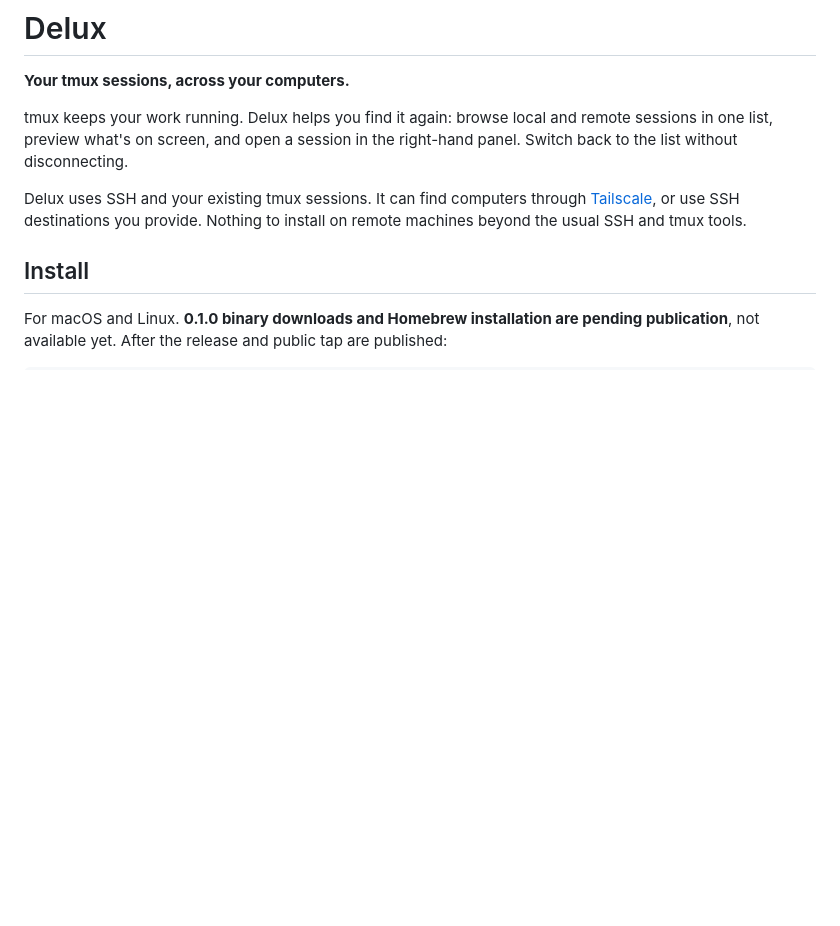
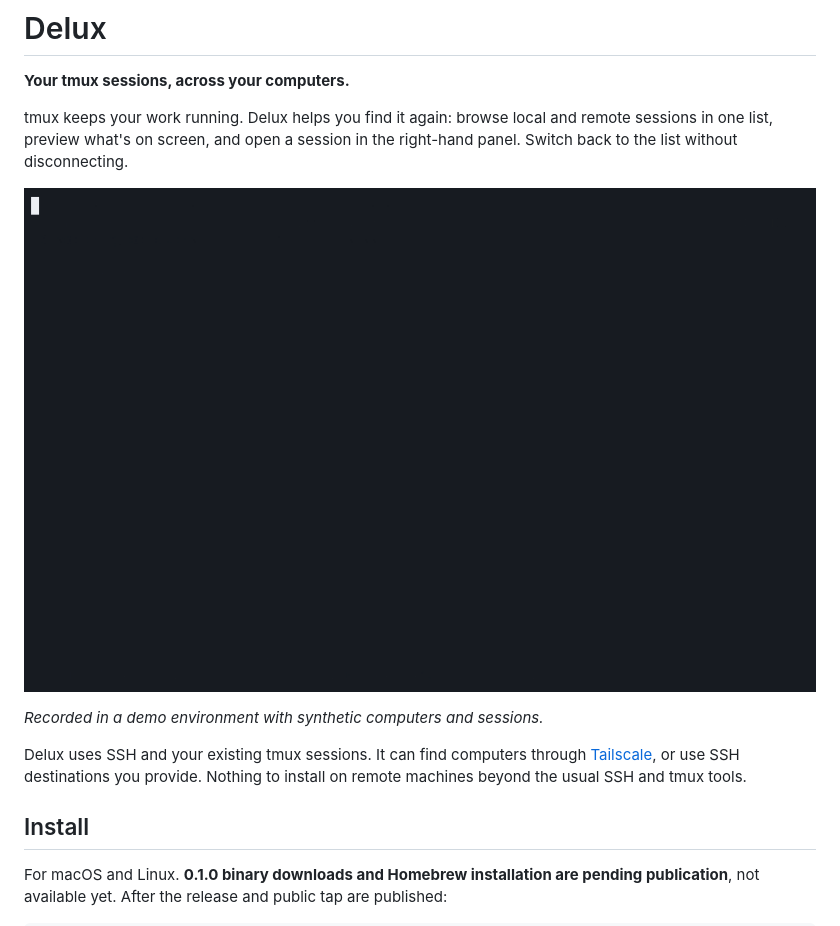
Before and after one commit to delux-sh/delux, a Markdown page: README.md, the part around the change. Rendered like a GitHub page; pictures changed too: docs/demo.gif (added); blank space fills up the shorter version.

```diff
--- a/README.md
+++ b/README.md
@@ -3,6 +3,10 @@
 **Your tmux sessions, across your computers.**
 
 tmux keeps your work running. Delux helps you find it again: browse local and remote sessions in one list, preview what's on screen, and open a session in the right-hand panel. Switch back to the list without disconnecting.
+
+![Delux browsing three computers' tmux sessions, opening one in the right-hand panel, and pinning another](docs/demo.gif)
+
+*Recorded in a demo environment with synthetic computers and sessions.*
 
 Delux uses SSH and your existing tmux sessions. It can find computers through [Tailscale](https://tailscale.com), or use SSH destinations you provide. Nothing to install on remote machines beyond the usual SSH and tmux tools.
 
```
Also changed, not shown: CONTRIBUTING.md (+12 -0 lines), 1 other file.
